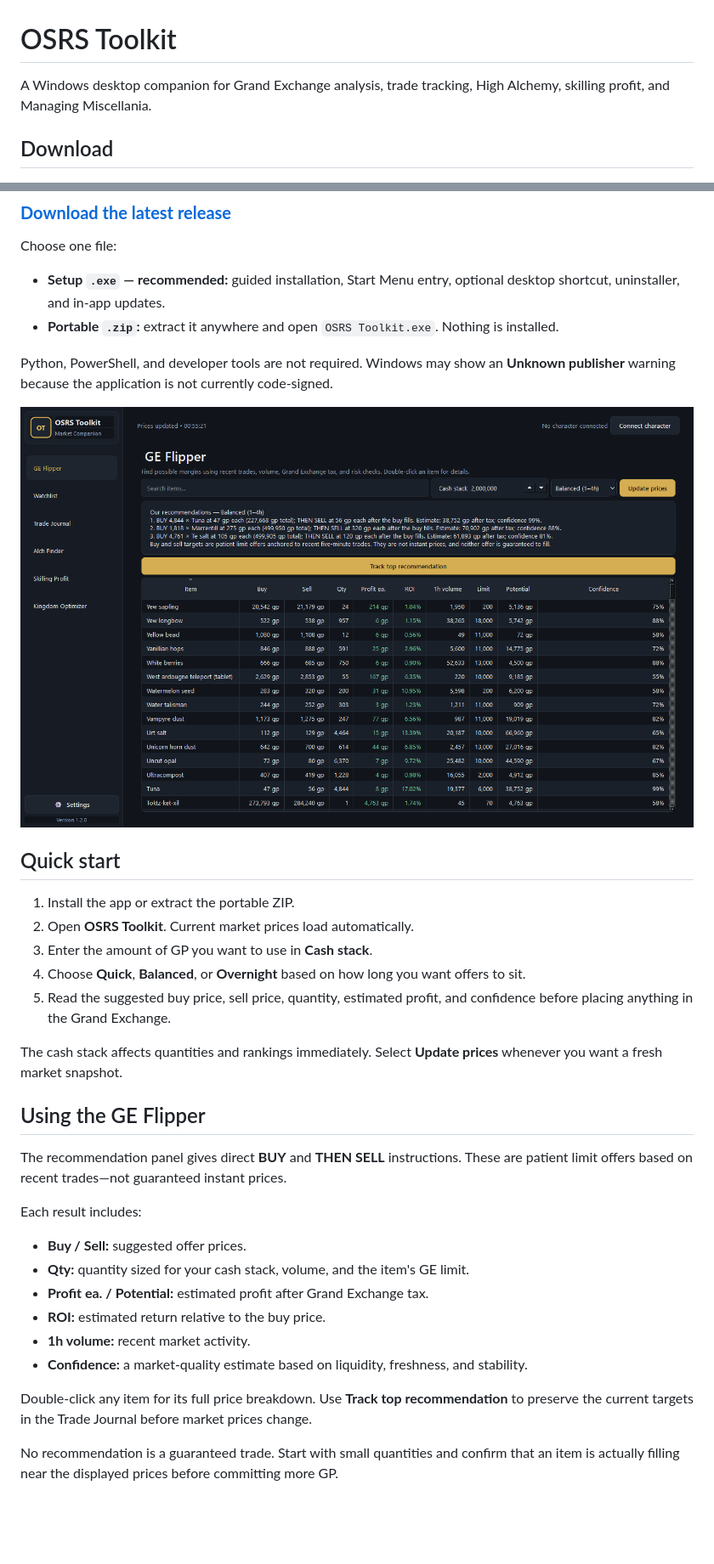
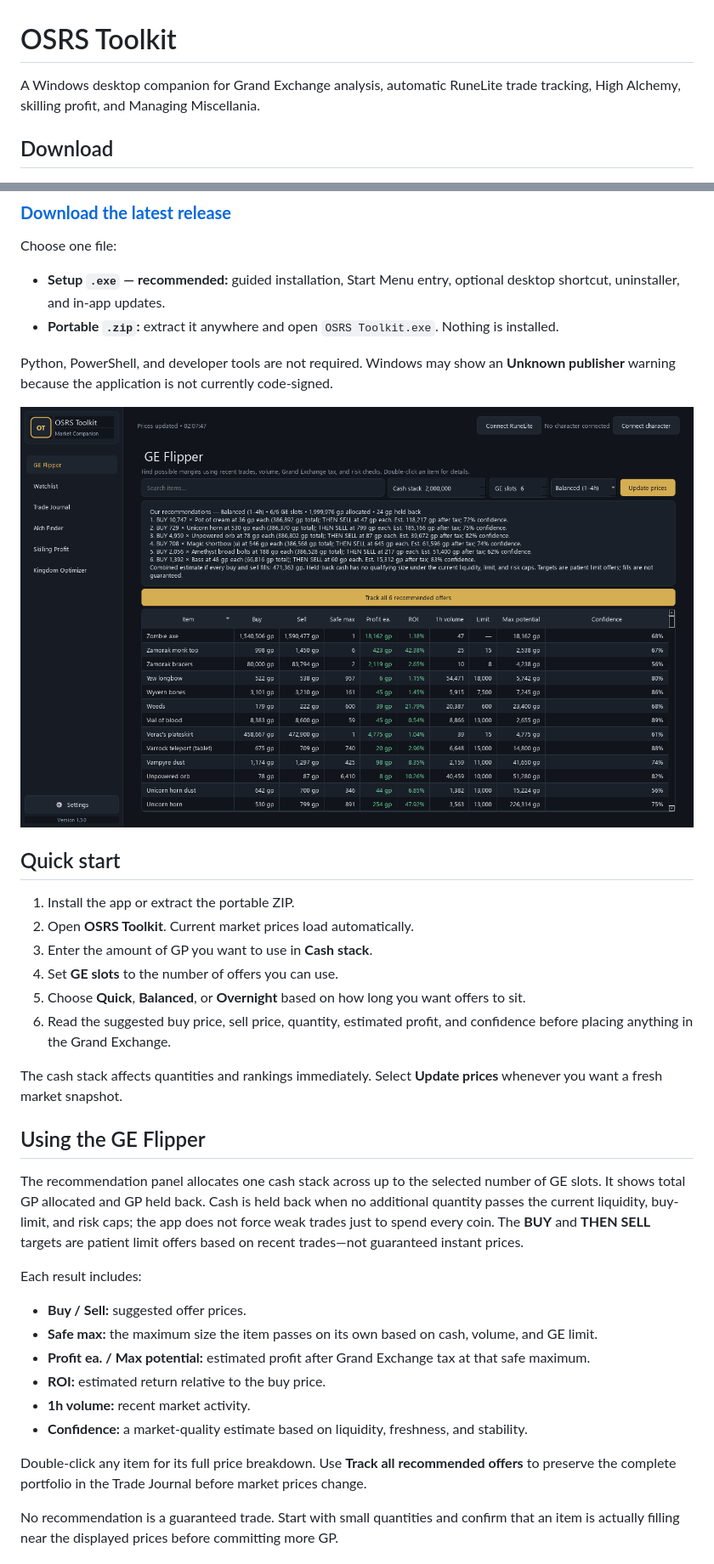
Before and after one commit to Wolklaw/OSRS-Toolkit, a Markdown page: README.md, 2 parts joined by grey strips. Shown: that part at 85% size. GitHub-like rendering; pictures changed too: docs/images/ge-flipper.png; blank space fills up the shorter version.

```diff
--- a/README.md
+++ b/README.md
@@ -1,7 +1,7 @@
 # OSRS Toolkit
 
-A Windows desktop companion for Grand Exchange analysis, trade tracking, High Alchemy,
-skilling profit, and Managing Miscellania.
+A Windows desktop companion for Grand Exchange analysis, automatic RuneLite trade tracking,
+High Alchemy, skilling profit, and Managing Miscellania.
 
 ## Download
 
@@ -23,8 +23,9 @@ publisher** warning because the application is not currently code-signed.
 1. Install the app or extract the portable ZIP.
 2. Open **OSRS Toolkit**. Current market prices load automatically.
 3. Enter the amount of GP you want to use in **Cash stack**.
-4. Choose **Quick**, **Balanced**, or **Overnight** based on how long you want offers to sit.
-5. Read the suggested buy price, sell price, quantity, estimated profit, and confidence before
+4. Set **GE slots** to the number of offers you can use.
+5. Choose **Quick**, **Balanced**, or **Overnight** based on how long you want offers to sit.
+6. Read the suggested buy price, sell price, quantity, estimated profit, and confidence before
    placing anything in the Grand Exchange.
 
 The cash stack affects quantities and rankings immediately. Select **Update prices** whenever you
@@ -32,20 +33,23 @@ want a fresh market snapshot.
 
 ## Using the GE Flipper
 
-The recommendation panel gives direct **BUY** and **THEN SELL** instructions. These are patient
-limit offers based on recent trades—not guaranteed instant prices.
+The recommendation panel allocates one cash stack across up to the selected number of GE slots.
+It shows total GP allocated and GP held back. Cash is held back when no additional quantity passes
+the current liquidity, buy-limit, and risk caps; the app does not force weak trades just to spend
+every coin. The **BUY** and **THEN SELL** targets are patient limit offers based on recent trades—not
+guaranteed instant prices.
 
 Each result includes:
 
 - **Buy / Sell:** suggested offer prices.
-- **Qty:** quantity sized for your cash stack, volume, and the item's GE limit.
-- **Profit ea. / Potential:** estimated profit after Grand Exchange tax.
+- **Safe max:** the maximum size the item passes on its own based on cash, volume, and GE limit.
+- **Profit ea. / Max potential:** estimated profit after Grand Exchange tax at that safe maximum.
 - **ROI:** estimated return relative to the buy price.
 - **1h volume:** recent market activity.
 - **Confidence:** a market-quality estimate based on liquidity, freshness, and stability.
 
-Double-click any item for its full price breakdown. Use **Track top recommendation** to preserve
-the current targets in the Trade Journal before market prices change.
+Double-click any item for its full price breakdown. Use **Track all recommended offers** to preserve
+the complete portfolio in the Trade Journal before market prices change.
 
 No recommendation is a guaranteed trade. Start with small quantities and confirm that an item is
 actually filling near the displayed prices before committing more GP.
```
Also changed, not shown: other parts of README.md (+25 -4 lines), CHANGELOG.md (+17 -0 lines), docs/images/alch-finder.png, docs/images/runelite-activity.png (added), docs/images/trade-journal.png, docs/images/updates.png, 12 other files.
